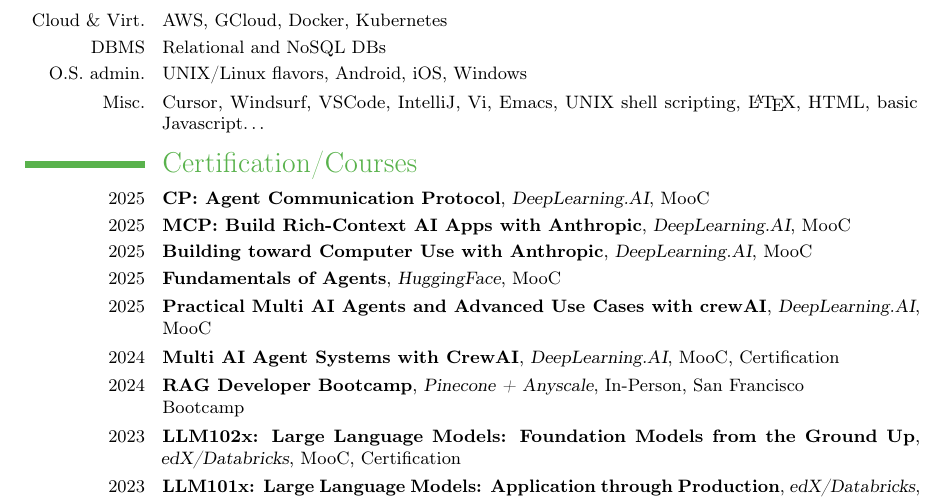
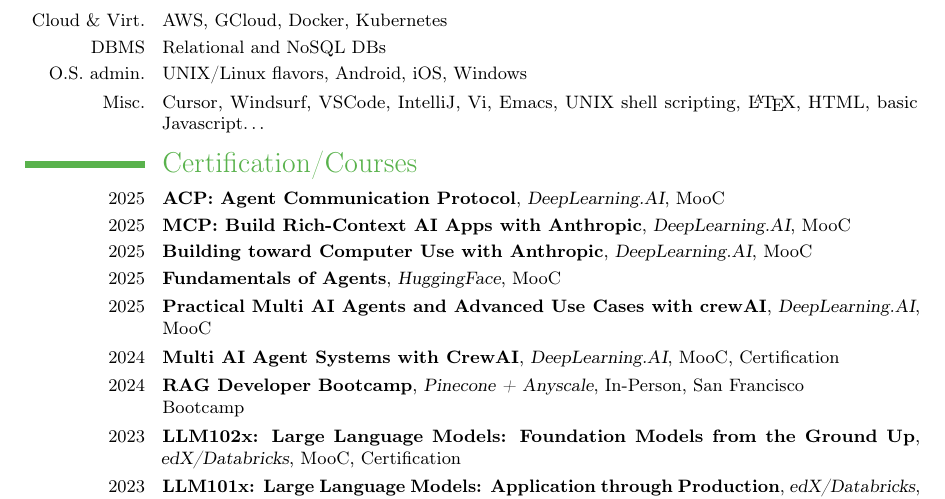
Before and after one commit to francisco-perez-sorrosal/cv, a LaTeX CV (2025_FranciscoPerezSorrosal_CV_English.tex): part of page 7 of 9, cut so that both start at the same text. Compiled offline with pdfLaTeX.

Commit message:
Fix ACP Course

```diff
--- a/2025_FranciscoPerezSorrosal_CV_English.tex
+++ b/2025_FranciscoPerezSorrosal_CV_English.tex
@@ -358,7 +358,7 @@
 \vspace{0.2cm}
 %------------- EDUCATION --------------------------------------------
 \section{Certification/Courses}
-\cventry{2025}{CP: Agent Communication Protocol}{DeepLearning.AI}{MooC}{}{}
+\cventry{2025}{ACP: Agent Communication Protocol}{DeepLearning.AI}{MooC}{}{}
 \cventry{2025}{MCP: Build Rich-Context AI Apps with Anthropic}{DeepLearning.AI}{MooC}{}{}
 \cventry{2025}{Building toward Computer Use with Anthropic}{DeepLearning.AI}{MooC}{}{}
 \cventry{2025}{Fundamentals of Agents}{HuggingFace}{MooC}{}{}
```
Also changed, not shown: 2025_FranciscoPerezSorrosal_CV_English.pdf.
